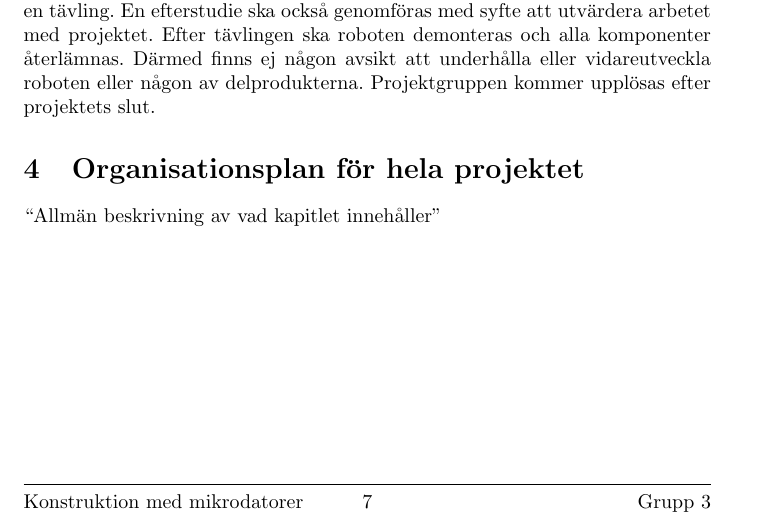
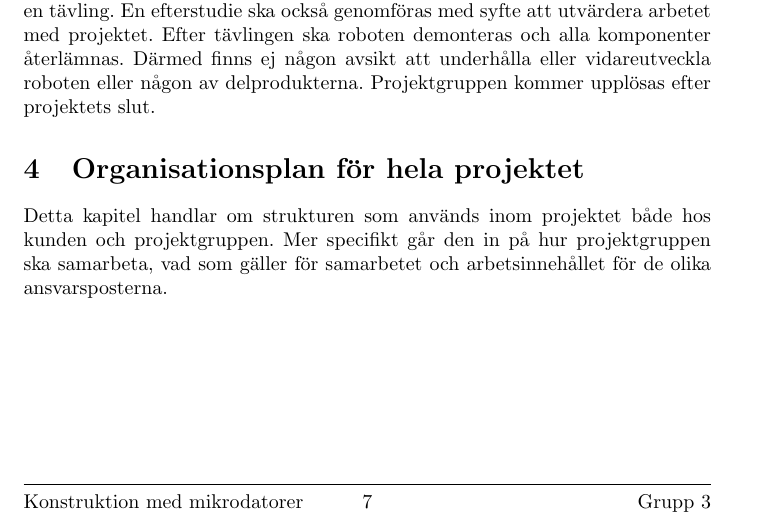
Before and after one commit to SebastianCallh/kartoffel-tsea29, a LaTeX document (projektplan.tex): part of page 7 of 12, cut so that both start at the same text. Compiled offline with pdfLaTeX.

Commit message:
Finished 'Organisationsplan för hela projektet'

```diff
--- a/projektplan.tex
+++ b/projektplan.tex
@@ -197,7 +197,8 @@ Tidrapportering ska skickas till beställaren veckovis under projektet. På best
 Efter projektet ska roboten presenteras inför beställare och kund, samt ingå i en tävling. En efterstudie ska också genomföras med syfte att utvärdera arbetet med projektet. Efter tävlingen ska roboten demonteras och alla komponenter återlämnas. Därmed finns ej någon avsikt att underhålla eller vidareutveckla roboten eller någon av delprodukterna. Projektgruppen kommer upplösas efter projektets slut.
 
 \section{Organisationsplan för hela projektet}
-``Allmän beskrivning av vad kapitlet innehåller''
+Detta kapitel handlar om strukturen som används inom projektet både hos kunden och projektgruppen. Mer specifikt går den in på hur projektgruppen ska samarbeta, vad som gäller för samarbetet och arbetsinnehållet för de olika ansvarsposterna.
+
 \subsection{Organisationsplan per fas}
 
 \includegraphics{Organisationsplan}
```
